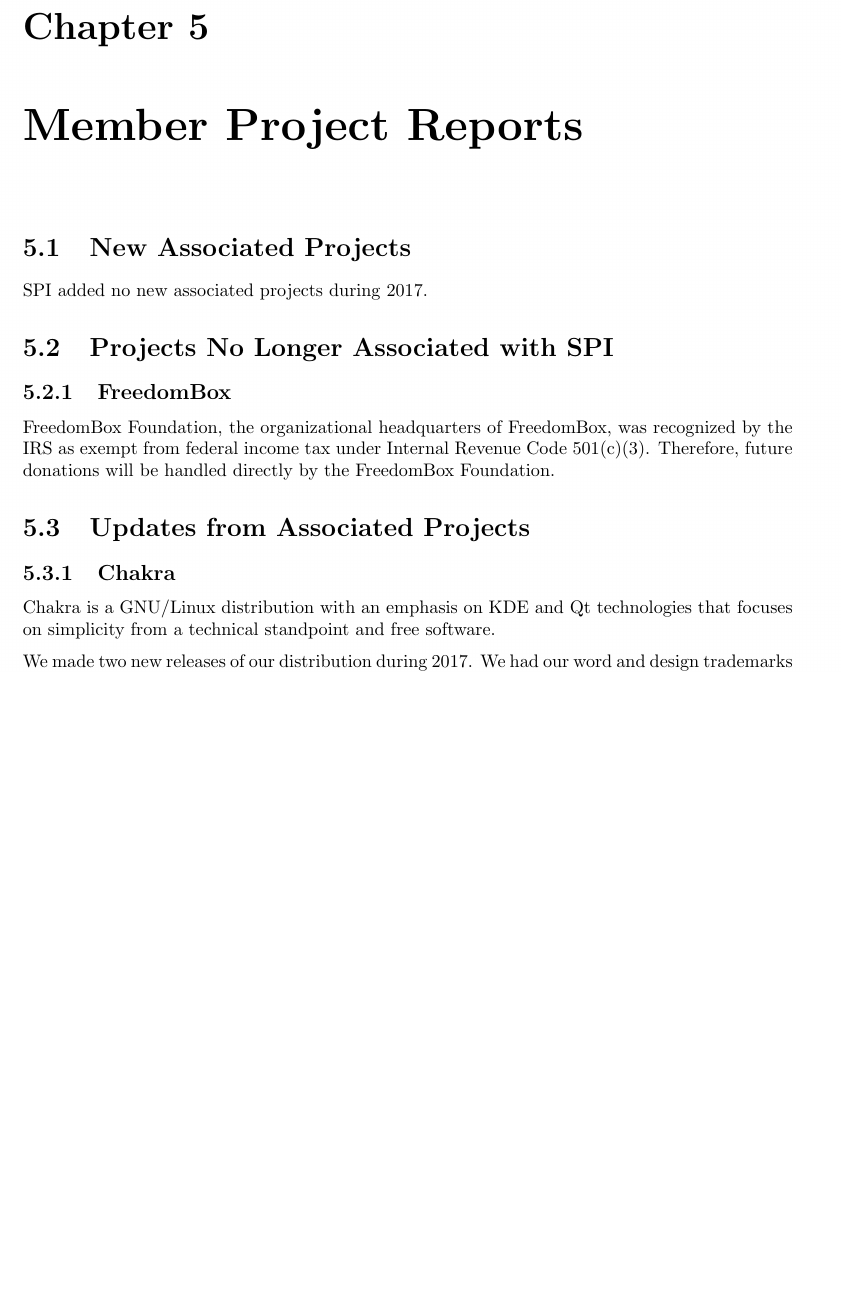
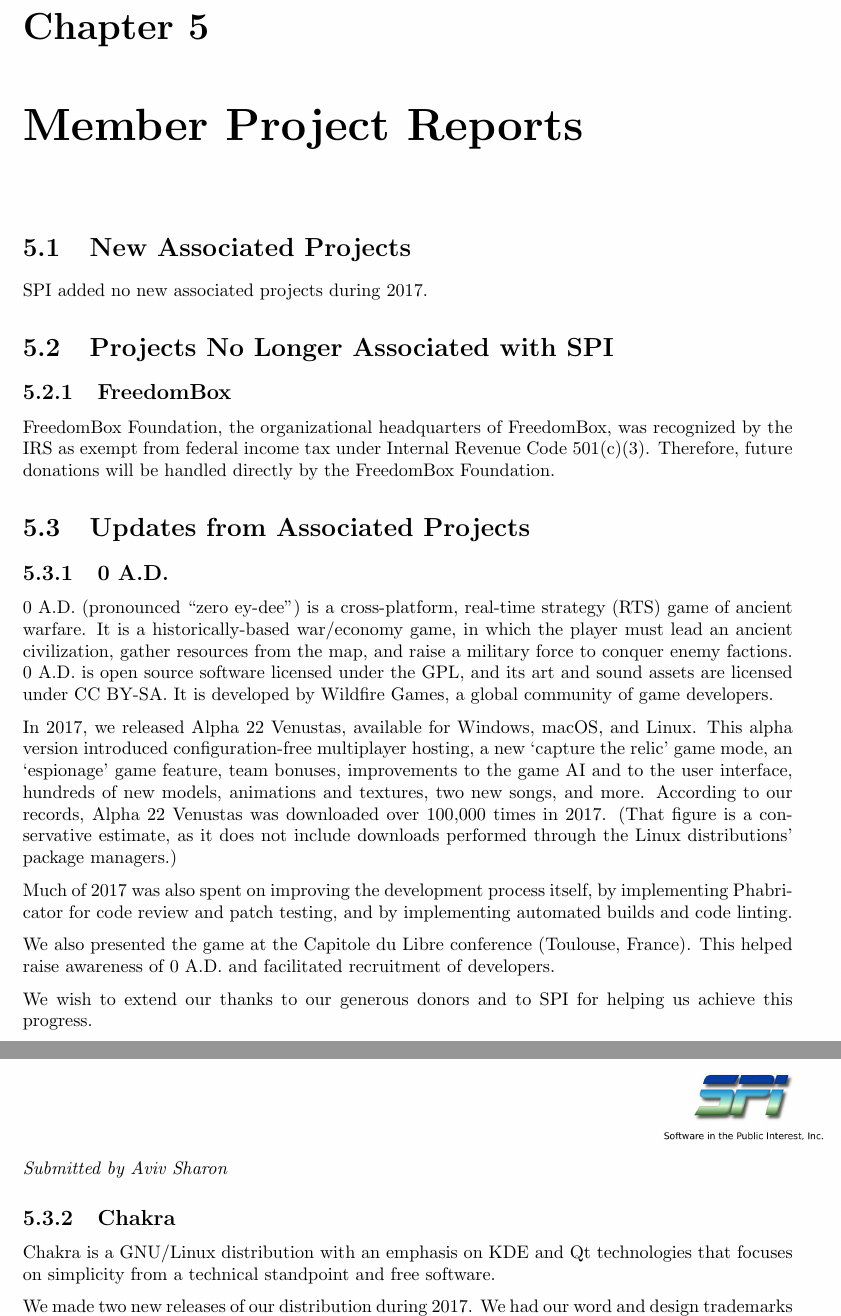
Before and after one commit to SPI/website, a LaTeX thesis (corporate/annual-reports/2017.tex): part of page 10 of 14 before the commit and two parts of pages 10 and 11 of 14 after it, the two joined at a grey line, cut so that both start at the same text, the shorter picture padded with empty space. Compiled offline with pdfLaTeX.

Commit message:
Add update from 0 A.D. to 2017 annual report

```diff
--- a/corporate/annual-reports/2017.tex
+++ b/corporate/annual-reports/2017.tex
@@ -209,6 +209,39 @@
 
 \section{Updates from Associated Projects}
 
+\subsection{0 A.D.}
+
+0 A.D. (pronounced ``zero ey-dee'') is a cross-platform, real-time
+strategy (RTS) game of ancient warfare. It is a historically-based
+war/economy game, in which the player must lead an ancient civilization,
+gather resources from the map, and raise a military force to conquer
+enemy factions. 0 A.D. is open source software licensed under the GPL,
+and its art and sound assets are licensed under CC BY-SA. It is
+developed by Wildfire Games, a global community of game developers.
+
+In 2017, we released Alpha 22 Venustas, available for Windows, macOS,
+and Linux. This alpha version introduced configuration-free multiplayer
+hosting, a new `capture the relic' game mode, an `espionage' game
+feature, team bonuses, improvements to the game AI and to the user
+interface, hundreds of new models, animations and textures, two new
+songs, and more.  According to our records, Alpha 22 Venustas was
+downloaded over 100,000 times in 2017. (That figure is a conservative
+estimate, as it does not include downloads performed through the Linux
+distributions' package managers.)
+
+Much of 2017 was also spent on improving the development process itself,
+by implementing Phabricator for code review and patch testing, and by
+implementing automated builds and code linting.
+
+We also presented the game at the Capitole du Libre conference
+(Toulouse, France). This helped raise awareness of 0 A.D. and
+facilitated recruitment of developers.
+
+We wish to extend our thanks to our generous donors and to SPI for
+helping us achieve this progress.
+
+{\em Submitted by Aviv Sharon}
+
 \subsection{Chakra}
 
 Chakra is a GNU/Linux distribution with an emphasis on KDE and Qt
```
